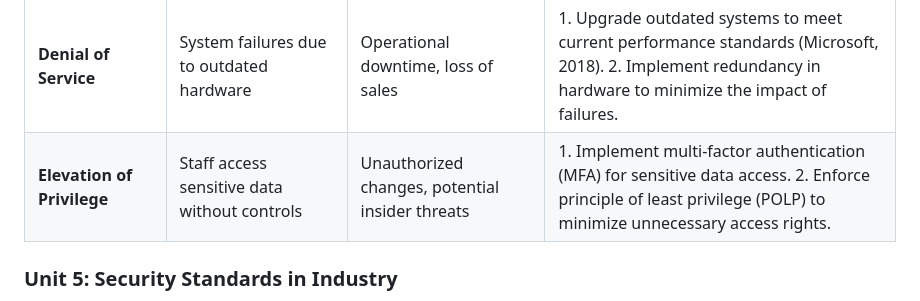
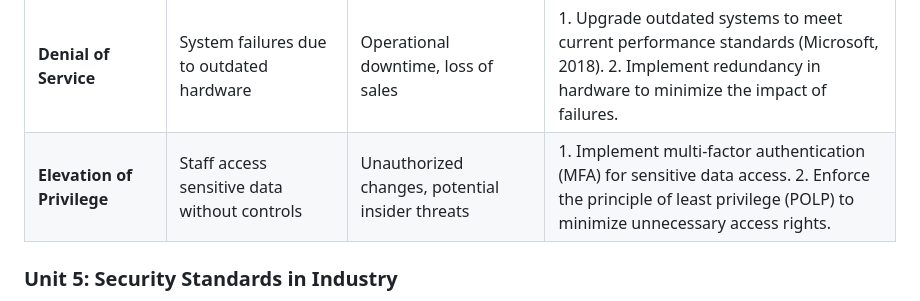
Before and after one commit to mc24887/MD-e-Portfolio, a Markdown page: README.md, the part around the change. Rendered like a GitHub page.

Commit message:
Update README.md
Signed-off-by: mc24887 <mc24887@essex.ac.uk>

```diff
--- a/README.md
+++ b/README.md
@@ -43,7 +43,7 @@ Applying STRIDE reveals the following threats to the current business operations
 | **Repudiation**             | Lack  of transaction logs allows denial of actions | Difficulty  in auditing, resolving disputes                  | 1.  Implement secure, tamper-evident transaction logging (Kent & Souppaya,  2006).   2. Use digital signatures to verify the integrity of transactions. |
 | **Information  Disclosure** | Unencrypted  emails expose customer data           | Loss of  customer trust, potential legal liabilities         | 1. Use  end-to-end encrypted email services.   2. Establish a data classification policy to ensure sensitive information is  always protected. |
 | **Denial  of Service**      | System  failures due to outdated hardware          | Operational  downtime, loss of sales                         | 1.  Upgrade outdated systems to meet current performance standards (Microsoft,  2018).   2. Implement redundancy in hardware to minimize the impact of failures. |
-| **Elevation  of Privilege** | Staff  access sensitive data without controls      | Unauthorized  changes, potential insider threats             | 1.  Implement multi-factor authentication (MFA) for sensitive data access.   2. Enforce principle of least privilege (POLP) to minimize unnecessary access  rights. |
+| **Elevation  of Privilege** | Staff  access sensitive data without controls      | Unauthorized  changes, potential insider threats             | 1.  Implement multi-factor authentication (MFA) for sensitive data access.   2. Enforce the principle of least privilege (POLP) to minimize unnecessary access  rights. |
 
 ### Unit 5: Security Standards in Industry
 - Examined industry-specific standards like GDPR, PCI-DSS, and HIPAA.
```
